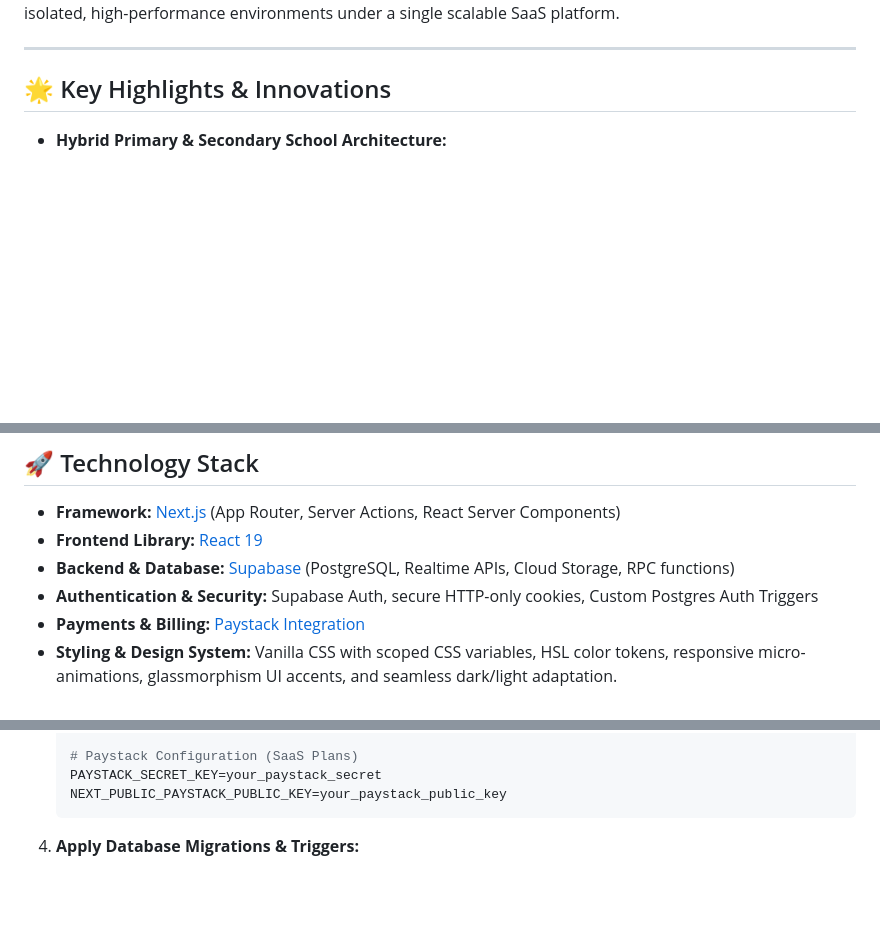
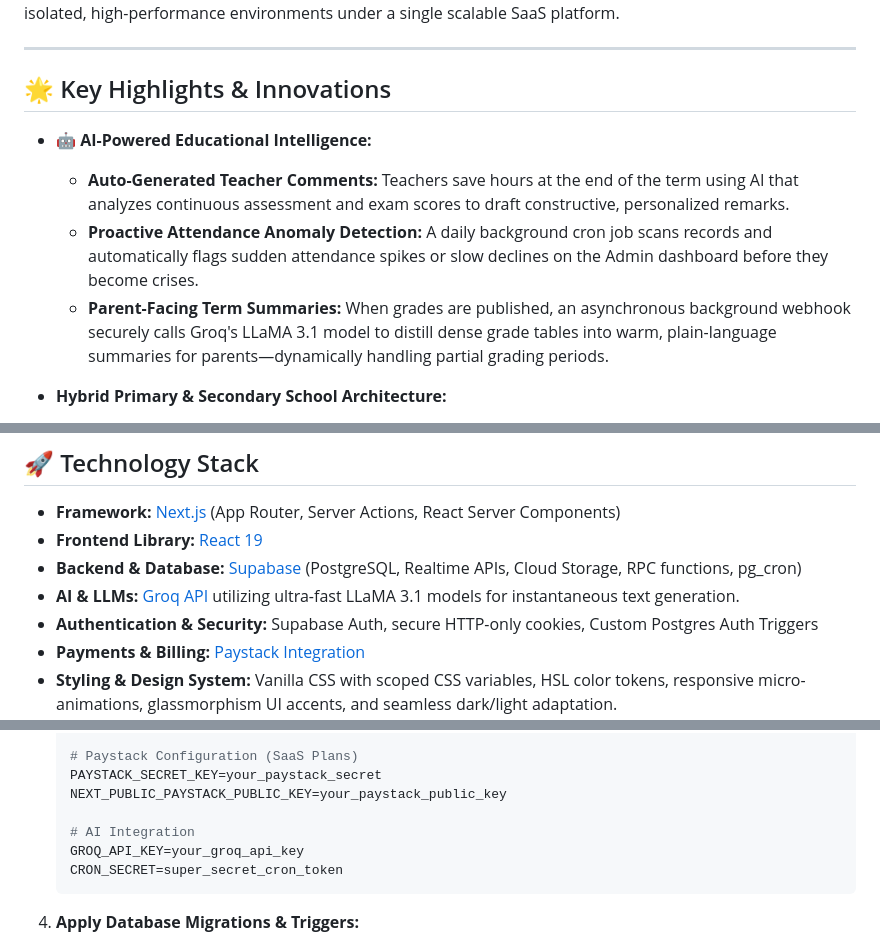
Before and after one commit to SznImperial/eduvantage, a Markdown page: README.md, 3 parts joined by grey strips. Rendered like a GitHub page; blank space fills up the shorter version.

Commit message:
docs: update README with AI features and env vars

````diff
--- a/README.md
+++ b/README.md
@@ -11,6 +11,11 @@
 ---
 
 ## 🌟 Key Highlights & Innovations
+
+- **🤖 AI-Powered Educational Intelligence:**
+  - **Auto-Generated Teacher Comments:** Teachers save hours at the end of the term using AI that analyzes continuous assessment and exam scores to draft constructive, personalized remarks.
+  - **Proactive Attendance Anomaly Detection:** A daily background cron job scans records and automatically flags sudden attendance spikes or slow declines on the Admin dashboard before they become crises.
+  - **Parent-Facing Term Summaries:** When grades are published, an asynchronous background webhook securely calls Groq's LLaMA 3.1 model to distill dense grade tables into warm, plain-language summaries for parents—dynamically handling partial grading periods.
 
 - **Hybrid Primary & Secondary School Architecture:**
   - Supports both traditional multi-teacher systems (where teachers are assigned per subject in Secondary schools) and specialized **Primary School models**, where a single designated Class Teacher manages all academic activities, assignments, and subjects for their homeroom classroom.
@@ -34,7 +39,8 @@
 
 - **Framework:** [Next.js](https://nextjs.org/) (App Router, Server Actions, React Server Components)
 - **Frontend Library:** [React 19](https://react.dev/)
-- **Backend & Database:** [Supabase](https://supabase.com/) (PostgreSQL, Realtime APIs, Cloud Storage, RPC functions)
+- **Backend & Database:** [Supabase](https://supabase.com/) (PostgreSQL, Realtime APIs, Cloud Storage, RPC functions, pg_cron)
+- **AI & LLMs:** [Groq API](https://groq.com/) utilizing ultra-fast LLaMA 3.1 models for instantaneous text generation.
 - **Authentication & Security:** Supabase Auth, secure HTTP-only cookies, Custom Postgres Auth Triggers
 - **Payments & Billing:** [Paystack Integration](https://paystack.com/)
 - **Styling & Design System:** Vanilla CSS with scoped CSS variables, HSL color tokens, responsive micro-animations, glassmorphism UI accents, and seamless dark/light adaptation.
@@ -94,6 +100,10 @@
    # Paystack Configuration (SaaS Plans)
    PAYSTACK_SECRET_KEY=your_paystack_secret
    NEXT_PUBLIC_PAYSTACK_PUBLIC_KEY=your_paystack_public_key
+
+   # AI Integration
+   GROQ_API_KEY=your_groq_api_key
+   CRON_SECRET=super_secret_cron_token
    ```
 
 4. **Apply Database Migrations & Triggers:**
````
